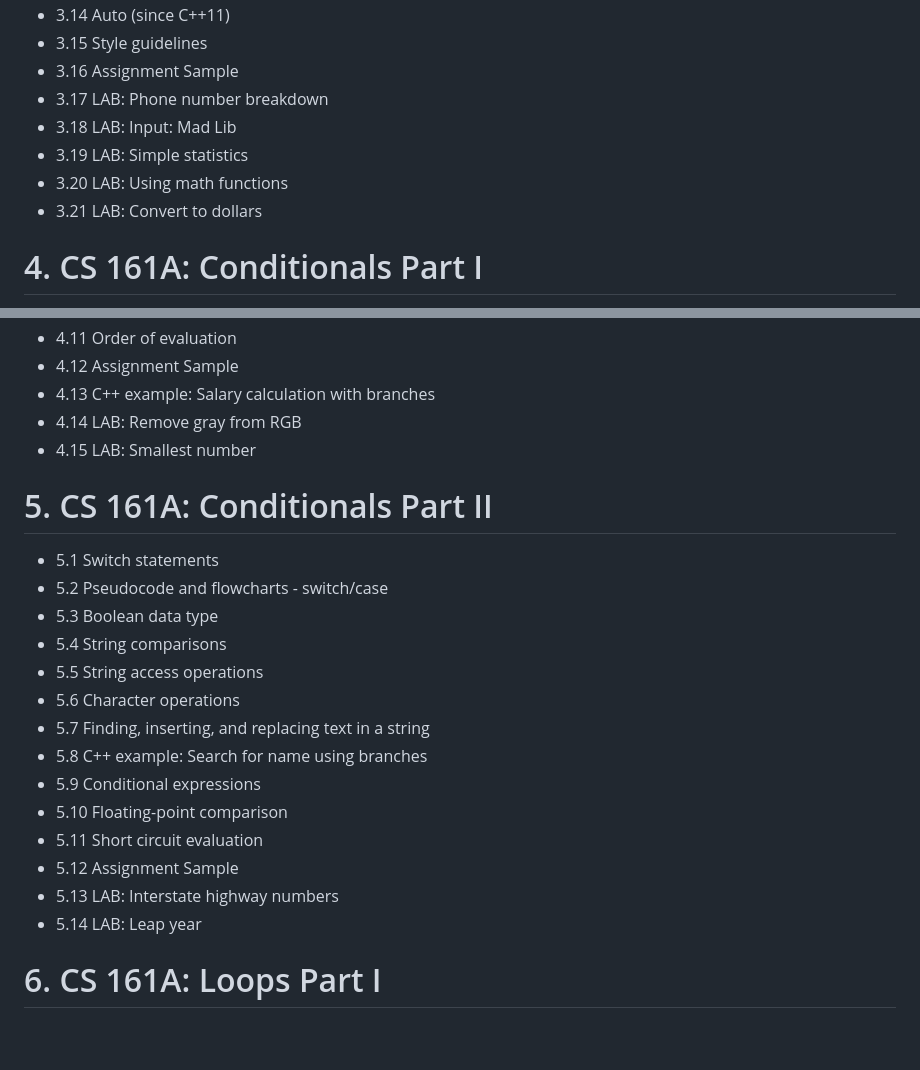
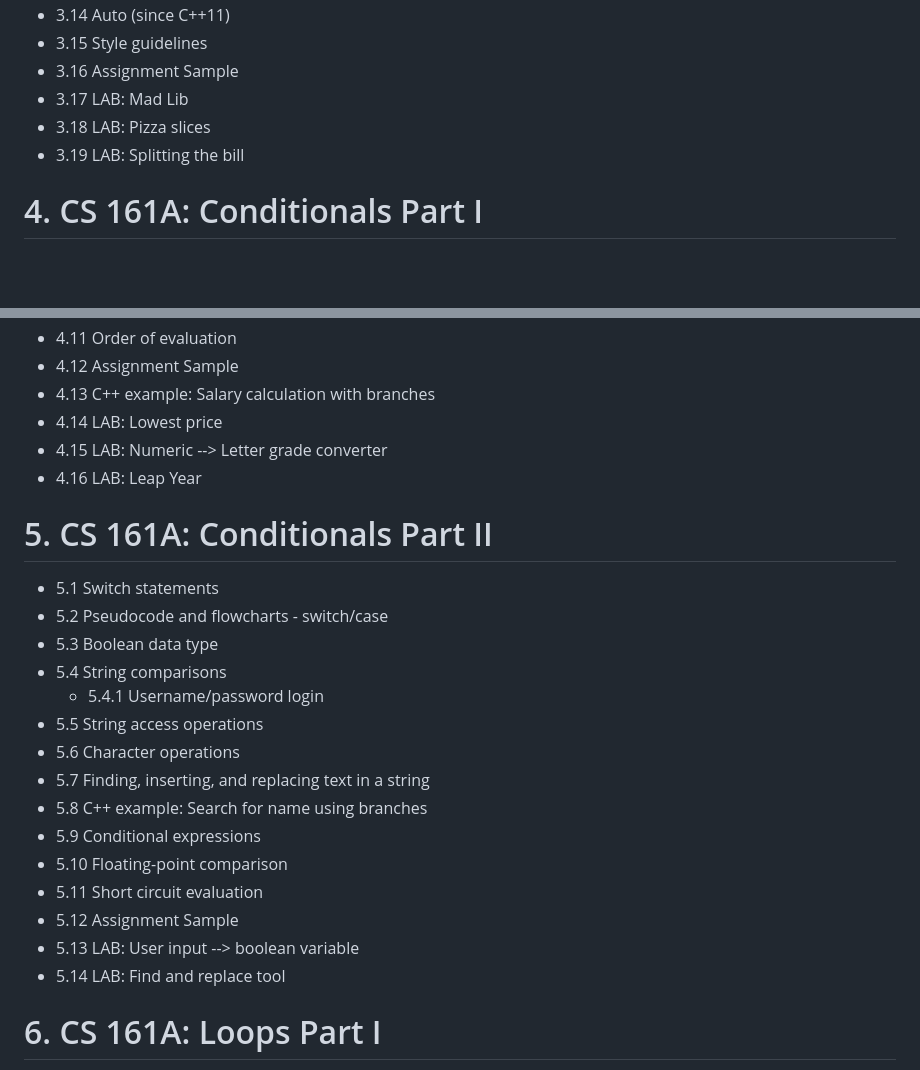
Before and after one commit to clarissalittler/cs16_-materials, a Markdown page: cs161A/toc.md, 2 parts joined by grey strips. Rendered like a GitHub page; blank space fills up the shorter version.

```diff
--- a/cs161A/toc.md
+++ b/cs161A/toc.md
@@ -62,11 +63,9 @@
 * 3.14 Auto (since C++11)
 * 3.15 Style guidelines
 * 3.16 Assignment Sample
-* 3.17 LAB: Phone number breakdown
-* 3.18 LAB: Input: Mad Lib
-* 3.19 LAB: Simple statistics
-* 3.20 LAB: Using math functions
-* 3.21 LAB: Convert to dollars
+* 3.17 LAB: Mad Lib
+* 3.18 LAB: Pizza slices
+* 3.19 LAB: Splitting the bill
 
 # 4. CS 161A: Conditionals Part I
 * 4.1 If-else branches (general).
@@ -82,14 +81,16 @@
 * 4.11 Order of evaluation
 * 4.12 Assignment Sample
 * 4.13 C++ example: Salary calculation with branches
-* 4.14 LAB: Remove gray from RGB
-* 4.15 LAB: Smallest number
+* 4.14 LAB: Lowest price
+* 4.15 LAB: Numeric --> Letter grade converter
+* 4.16 LAB: Leap Year
 
 # 5. CS 161A: Conditionals Part II
 * 5.1 Switch statements
 * 5.2 Pseudocode and flowcharts - switch/case
 * 5.3 Boolean data type
 * 5.4 String comparisons
+  * 5.4.1 Username/password login
 * 5.5 String access operations
 * 5.6 Character operations
 * 5.7 Finding, inserting, and replacing text in a string
@@ -98,8 +99,8 @@
 * 5.10 Floating-point comparison
 * 5.11 Short circuit evaluation
 * 5.12 Assignment Sample
-* 5.13 LAB: Interstate highway numbers
-* 5.14 LAB: Leap year
+* 5.13 LAB: User input --> boolean variable
+* 5.14 LAB: Find and replace tool
 
 # 6. CS 161A: Loops Part I
 * 6.1 Loops (general).
```
Also changed, not shown: other parts of cs161A/toc.md (+18 -17 lines).
